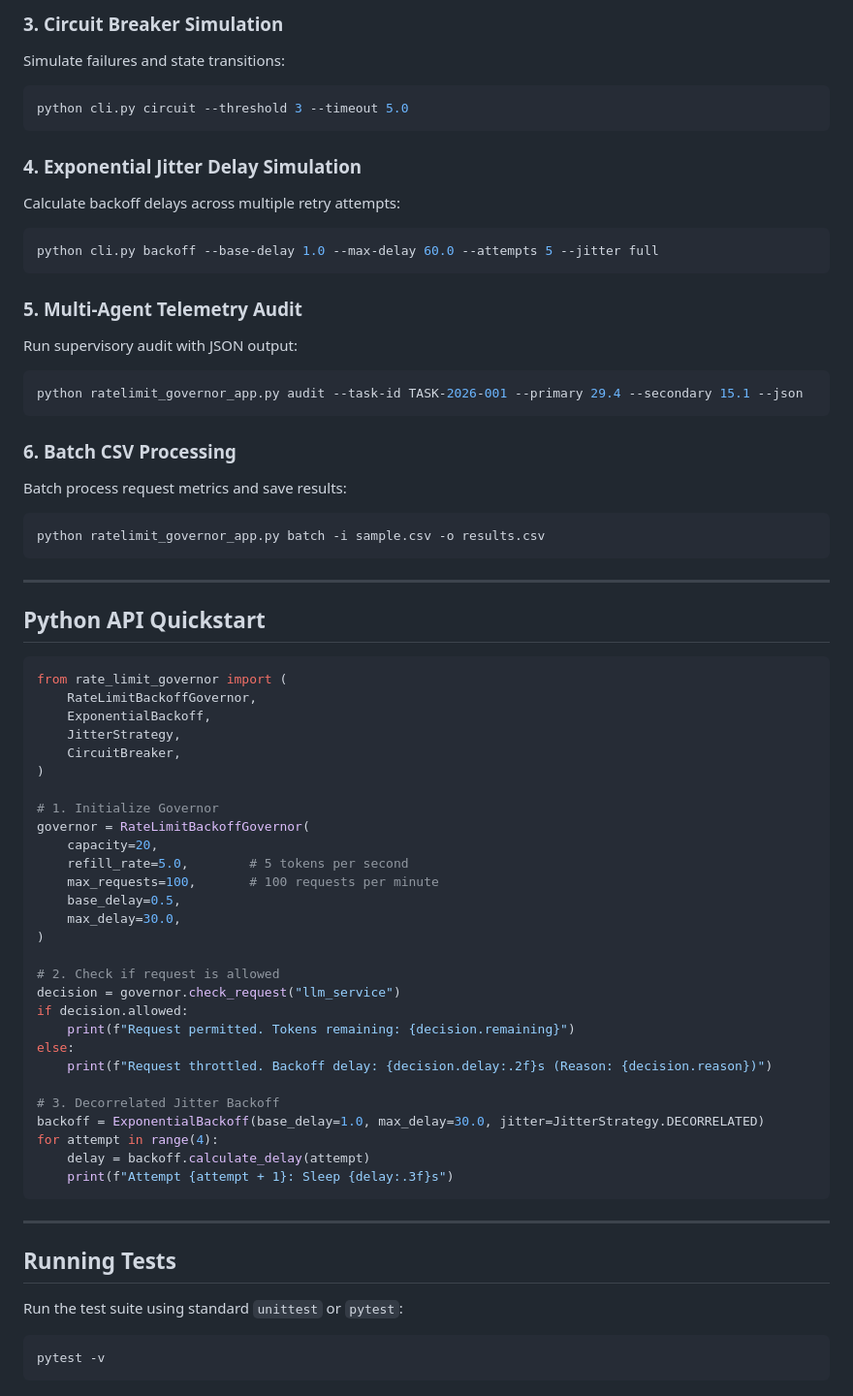
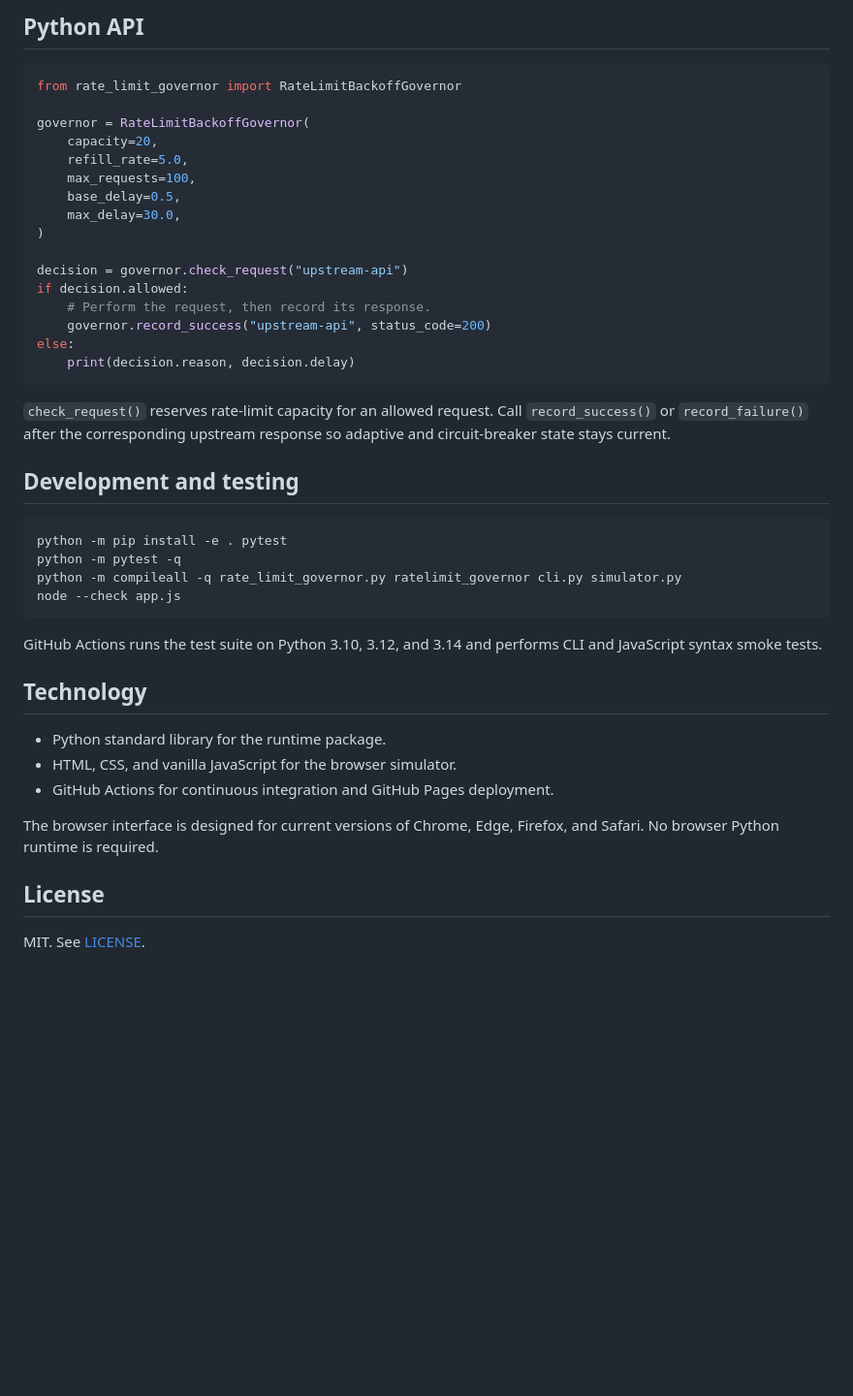
Before and after one commit to abusuraihsakhri/agent-rate-limit-backoff-governor, a Markdown page: README.md, the part around one of its changes. Shown at 97% size. Drawn GitHub-style; blank space fills up the shorter version.

````diff
--- a/README.md
+++ b/README.md
@@ -52,69 +50,46 @@ python cli.py status
 
-### 3. Circuit Breaker Simulation
-Simulate failures and state transitions:
-```bash
-python cli.py circuit --threshold 3 --timeout 5.0
-```
-
-### 4. Exponential Jitter Delay Simulation
-Calculate backoff delays across multiple retry attempts:
-```bash
-python cli.py backoff --base-delay 1.0 --max-delay 60.0 --attempts 5 --jitter full
-```
-
-### 5. Multi-Agent Telemetry Audit
-Run supervisory audit with JSON output:
-```bash
-python ratelimit_governor_app.py audit --task-id TASK-2026-001 --primary 29.4 --secondary 15.1 --json
-```
-
-### 6. Batch CSV Processing
-Batch process request metrics and save results:
-```bash
-python ratelimit_governor_app.py batch -i sample.csv -o results.csv
-```
-
----
-
-## Python API Quickstart
+## Python API
 
 ```python
-from rate_limit_governor import (
-    RateLimitBackoffGovernor,
-    ExponentialBackoff,
-    JitterStrategy,
-    CircuitBreaker,
-)
+from rate_limit_governor import RateLimitBackoffGovernor
 
-# 1. Initialize Governor
 governor = RateLimitBackoffGovernor(
     capacity=20,
-    refill_rate=5.0,        # 5 tokens per second
-    max_requests=100,       # 100 requests per minute
+    refill_rate=5.0,
+    max_requests=100,
     base_delay=0.5,
     max_delay=30.0,
 )
 
-# 2. Check if request is allowed
-decision = governor.check_request("llm_service")
+decision = governor.check_request("upstream-api")
 if decision.allowed:
-    print(f"Request permitted. Tokens remaining: {decision.remaining}")
+    # Perform the request, then record its response.
+    governor.record_success("upstream-api", status_code=200)
 else:
-    print(f"Request throttled. Backoff delay: {decision.delay:.2f}s (Reason: {decision.reason})")
-
-# 3. Decorrelated Jitter Backoff
-backoff = ExponentialBackoff(base_delay=1.0, max_delay=30.0, jitter=JitterStrategy.DECORRELATED)
-for attempt in range(4):
-    delay = backoff.calculate_delay(attempt)
-    print(f"Attempt {attempt + 1}: Sleep {delay:.3f}s")
+    print(decision.reason, decision.delay)
 ```
 
----
+`check_request()` reserves rate-limit capacity for an allowed request. Call `record_success()` or `record_failure()` after the corresponding upstream response so adaptive and circuit-breaker state stays current.
 
-## Running Tests
-
-Run the test suite using standard `unittest` or `pytest`:
+## Development and testing
 
 ```bash
-pytest -v
+python -m pip install -e . pytest
+python -m pytest -q
+python -m compileall -q rate_limit_governor.py ratelimit_governor cli.py simulator.py
+node --check app.js
 ```
+
+GitHub Actions runs the test suite on Python 3.10, 3.12, and 3.14 and performs CLI and JavaScript syntax smoke tests.
+
+## Technology
+
+- Python standard library for the runtime package.
+- HTML, CSS, and vanilla JavaScript for the browser simulator.
+- GitHub Actions for continuous integration and GitHub Pages deployment.
+
+The browser interface is designed for current versions of Chrome, Edge, Firefox, and Safari. No browser Python runtime is required.
+
+## License
+
+MIT. See [LICENSE](LICENSE).
````
Also changed, not shown: other parts of README.md (+30 -32 lines).
